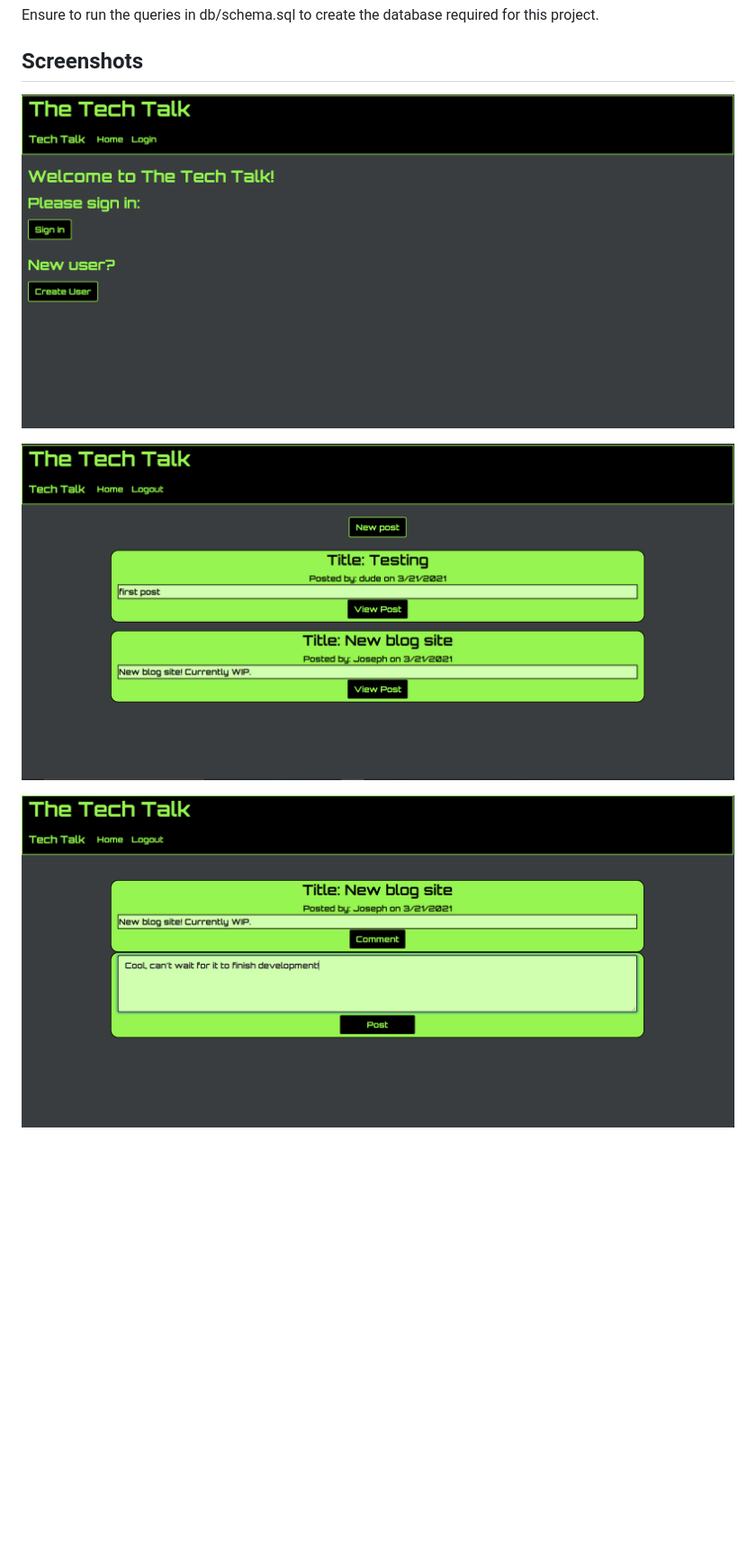
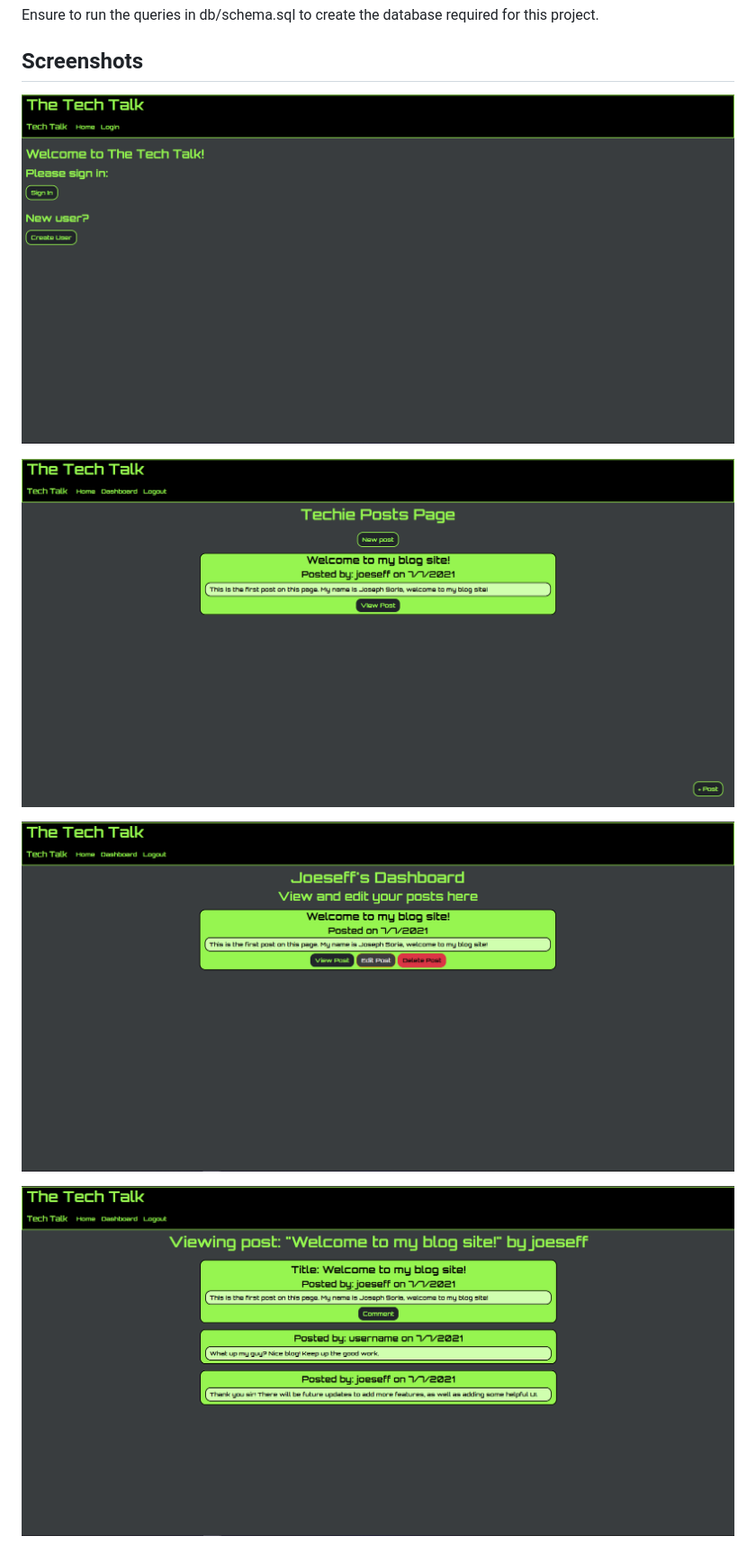
Before and after one commit to Joeseff6/BloggersBlog, a Markdown page: README.md, the part around the change printed below. Shown: that part at 90% size. Rendered like a GitHub page; pictures changed too: assets/Images/Capture.PNG, assets/Images/Capture2.PNG, assets/Images/Capture3.PNG; blank space fills up the shorter version.

Commit message:
Updated readme and screenshots

```diff
--- a/README.md
+++ b/README.md
@@ -45,4 +58,6 @@ Use the following command to copy the env example file so you can replace the va
 
 ![Blog Homepage (with login and posts)](./assets/Images/Capture2.PNG)
 
-![Individual post with a comment](./assets/Images/Capture3.PNG)
+![User dashboard where their posts are shown](./assets/Images/Capture3.PNG)
+
+![Individual post with comments](./assets/Images/Capture4.PNG)
```
Also changed, not shown: other parts of README.md (+15 -2 lines).
